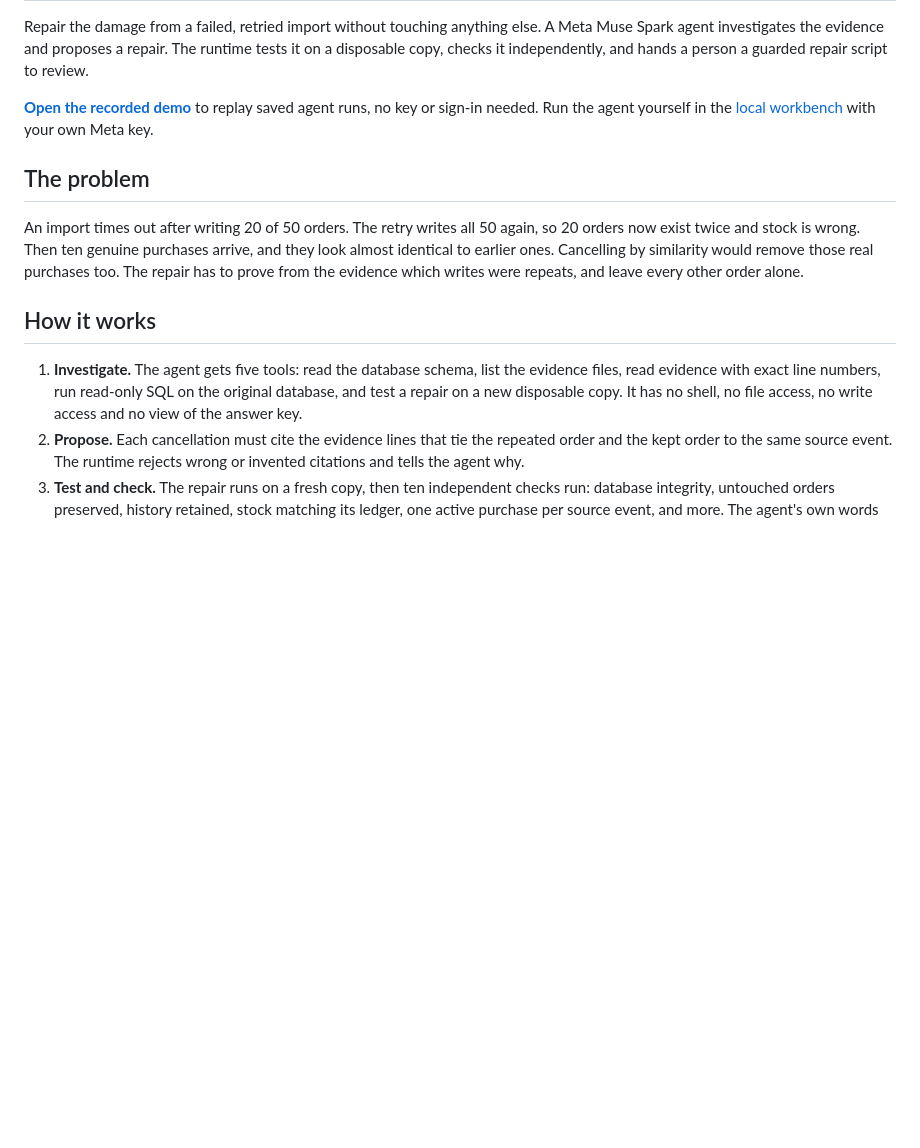
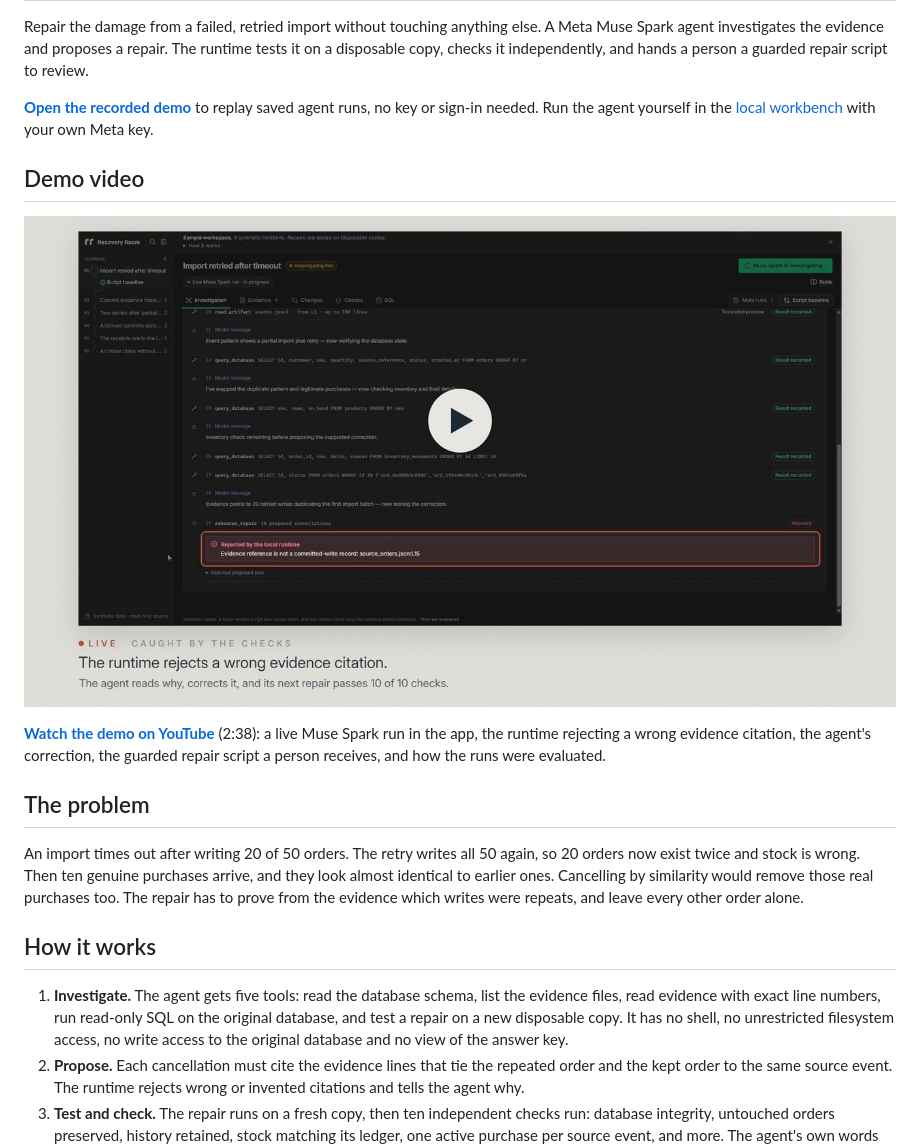
Before and after one commit to GyslainM/recovery-room, a Markdown page: README.md, the part around one of its changes. Drawn GitHub-style; pictures changed too: docs/assets/demo-video.jpg (added); blank space fills up the shorter version.

Commit message:
Add the rr banner and the demo video to the README
The README opens with the Recovery Room banner and links the demo video on
YouTube through a thumbnail of the live run. It also states the agent's
access precisely: no unrestricted filesystem access and no write access to
the original database, since it does read evidence files through its tools
and writes only to disposable copies.

Co-Authored-By: Claude Opus 5.5 <noreply@anthropic.com>

```diff
--- a/README.md
+++ b/README.md
@@ -8,6 +8,15 @@ person a guarded repair script to review.
 **[Open the recorded demo](https://gyslainm.github.io/recovery-room/)** to replay
 saved agent runs, no key or sign-in needed. Run the agent yourself in the
 [local workbench](#local-workbench-with-the-agent-live) with your own Meta key.
+
+## Demo video
+
+[![Demo video: a live Muse Spark run, the runtime rejecting a wrong evidence citation, the agent's correction, the guarded repair script and the evaluation](docs/assets/demo-video.jpg)](https://youtu.be/NQRHuGjj458)
+
+**[Watch the demo on YouTube](https://youtu.be/NQRHuGjj458)** (2:38): a live Muse
+Spark run in the app, the runtime rejecting a wrong evidence citation, the
+agent's correction, the guarded repair script a person receives, and how the
+runs were evaluated.
 
 ## The problem
 
@@ -22,7 +31,8 @@ the evidence which writes were repeats, and leave every other order alone.
 1. **Investigate.** The agent gets five tools: read the database schema, list
    the evidence files, read evidence with exact line numbers, run read-only SQL
    on the original database, and test a repair on a new disposable copy. It has
-   no shell, no file access, no write access and no view of the answer key.
+   no shell, no unrestricted filesystem access, no write access to the original
+   database and no view of the answer key.
 2. **Propose.** Each cancellation must cite the evidence lines that tie the
    repeated order and the kept order to the same source event. The runtime
    rejects wrong or invented citations and tells the agent why.
```
Also changed, not shown: other parts of README.md (+1 -1 lines), docs/assets/banner.jpg (added).
